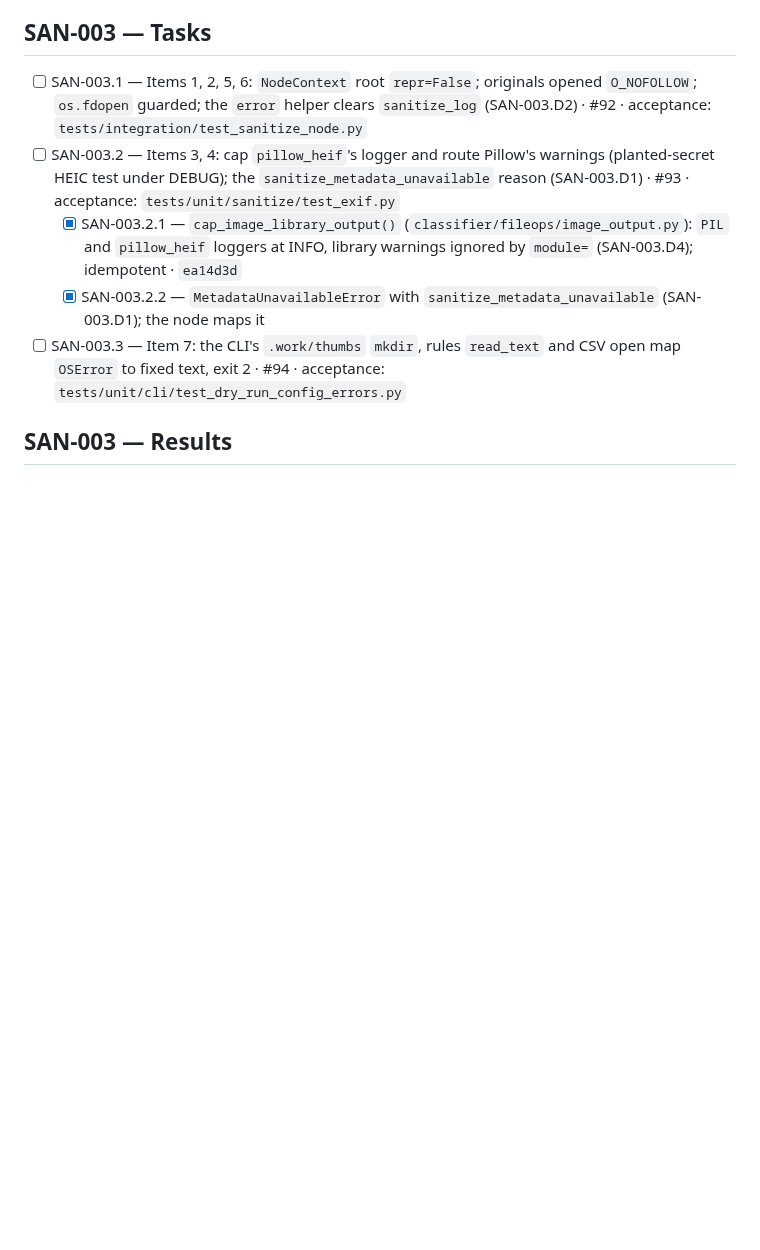
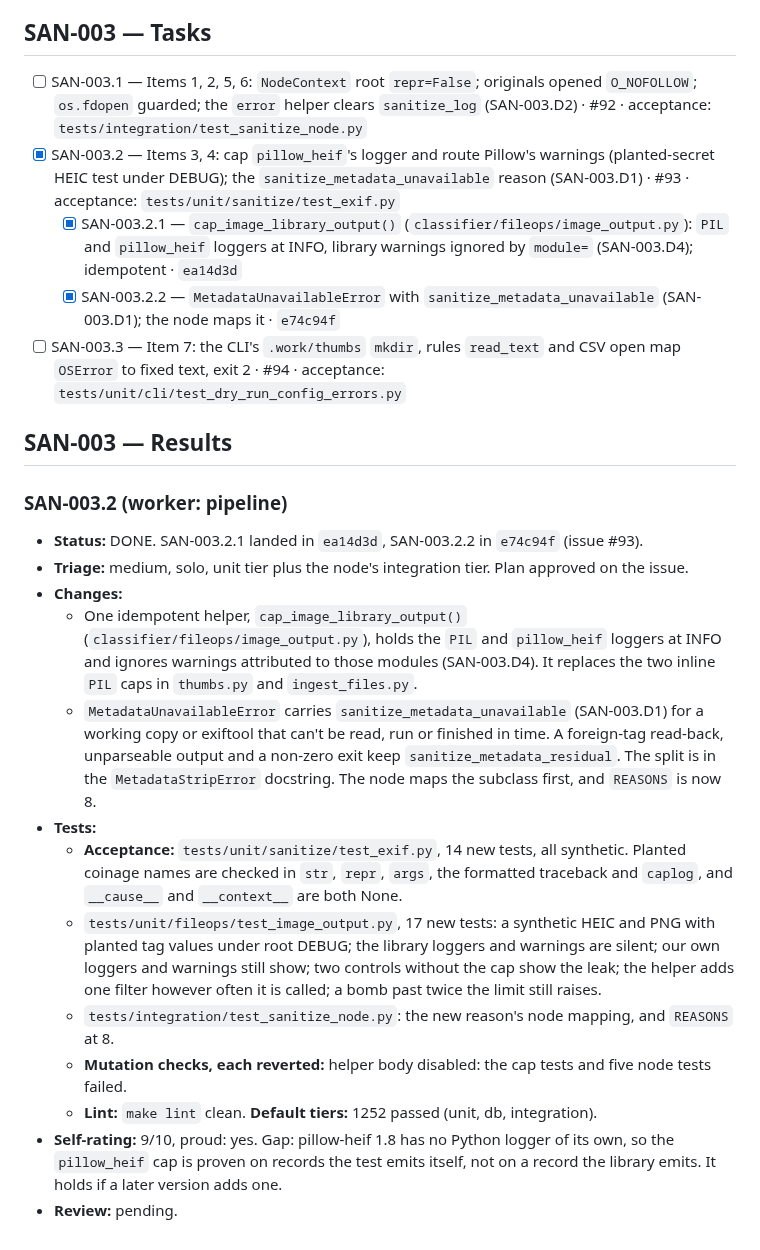
Before and after one commit to ComeGalletas/file-sorter, a Markdown page: docs/journals/sanitize_journal.md, the part around the change. Rendered like a GitHub page; blank space fills up the shorter version.

Commit message:
SAN-003.2: Record the results in the journal
Tick SAN-003.2 with its commit hashes and add the Results block: tests per
tier, the mutation check and the self-rating.

Co-Authored-By: Claude Sonnet 5.5 <noreply@anthropic.com>

```diff
--- a/docs/journals/sanitize_journal.md
+++ b/docs/journals/sanitize_journal.md
@@ -320,9 +320,25 @@ Decisions:
 ## SAN-003 — Tasks
 
 - [ ] SAN-003.1 — Items 1, 2, 5, 6: `NodeContext` root `repr=False`; originals opened `O_NOFOLLOW`; `os.fdopen` guarded; the `error` helper clears `sanitize_log` (SAN-003.D2) · #92 · acceptance: `tests/integration/test_sanitize_node.py`
-- [ ] SAN-003.2 — Items 3, 4: cap `pillow_heif`'s logger and route Pillow's warnings (planted-secret HEIC test under DEBUG); the `sanitize_metadata_unavailable` reason (SAN-003.D1) · #93 · acceptance: `tests/unit/sanitize/test_exif.py`
+- [x] SAN-003.2 — Items 3, 4: cap `pillow_heif`'s logger and route Pillow's warnings (planted-secret HEIC test under DEBUG); the `sanitize_metadata_unavailable` reason (SAN-003.D1) · #93 · acceptance: `tests/unit/sanitize/test_exif.py`
   - [x] SAN-003.2.1 — `cap_image_library_output()` (`classifier/fileops/image_output.py`): `PIL` and `pillow_heif` loggers at INFO, library warnings ignored by `module=` (SAN-003.D4); idempotent · `ea14d3d`
-  - [x] SAN-003.2.2 — `MetadataUnavailableError` with `sanitize_metadata_unavailable` (SAN-003.D1); the node maps it
+  - [x] SAN-003.2.2 — `MetadataUnavailableError` with `sanitize_metadata_unavailable` (SAN-003.D1); the node maps it · `e74c94f`
 - [ ] SAN-003.3 — Item 7: the CLI's `.work/thumbs` `mkdir`, rules `read_text` and CSV open map `OSError` to fixed text, exit 2 · #94 · acceptance: `tests/unit/cli/test_dry_run_config_errors.py`
 
 ## SAN-003 — Results
+
+### SAN-003.2 (worker: pipeline)
+
+- **Status:** DONE. SAN-003.2.1 landed in `ea14d3d`, SAN-003.2.2 in `e74c94f` (issue #93).
+- **Triage:** medium, solo, unit tier plus the node's integration tier. Plan approved on the issue.
+- **Changes:**
+  - One idempotent helper, `cap_image_library_output()` (`classifier/fileops/image_output.py`), holds the `PIL` and `pillow_heif` loggers at INFO and ignores warnings attributed to those modules (SAN-003.D4). It replaces the two inline `PIL` caps in `thumbs.py` and `ingest_files.py`.
+  - `MetadataUnavailableError` carries `sanitize_metadata_unavailable` (SAN-003.D1) for a working copy or exiftool that can't be read, run or finished in time. A foreign-tag read-back, unparseable output and a non-zero exit keep `sanitize_metadata_residual`. The split is in the `MetadataStripError` docstring. The node maps the subclass first, and `REASONS` is now 8.
+- **Tests:**
+  - **Acceptance:** `tests/unit/sanitize/test_exif.py`, 14 new tests, all synthetic. Planted coinage names are checked in `str`, `repr`, `args`, the formatted traceback and `caplog`, and `__cause__` and `__context__` are both None.
+  - `tests/unit/fileops/test_image_output.py`, 17 new tests: a synthetic HEIC and PNG with planted tag values under root DEBUG; the library loggers and warnings are silent; our own loggers and warnings still show; two controls without the cap show the leak; the helper adds one filter however often it is called; a bomb past twice the limit still raises.
+  - `tests/integration/test_sanitize_node.py`: the new reason's node mapping, and `REASONS` at 8.
+  - **Mutation checks, each reverted:** helper body disabled: the cap tests and five node tests failed.
+  - **Lint:** `make lint` clean. **Default tiers:** 1252 passed (unit, db, integration).
+- **Self-rating:** 9/10, proud: yes. Gap: pillow-heif 1.8 has no Python logger of its own, so the `pillow_heif` cap is proven on records the test emits itself, not on a record the library emits. It holds if a later version adds one.
+- **Review:** pending.
```
